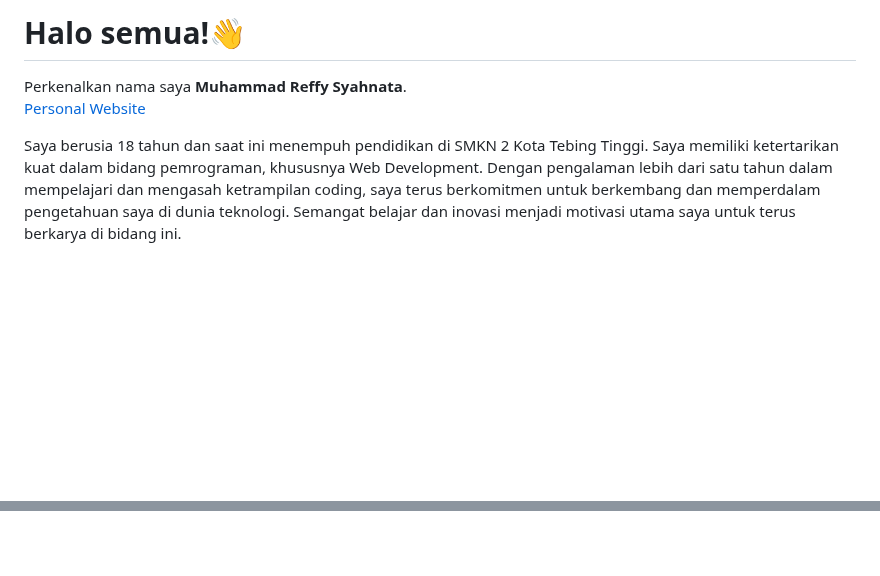
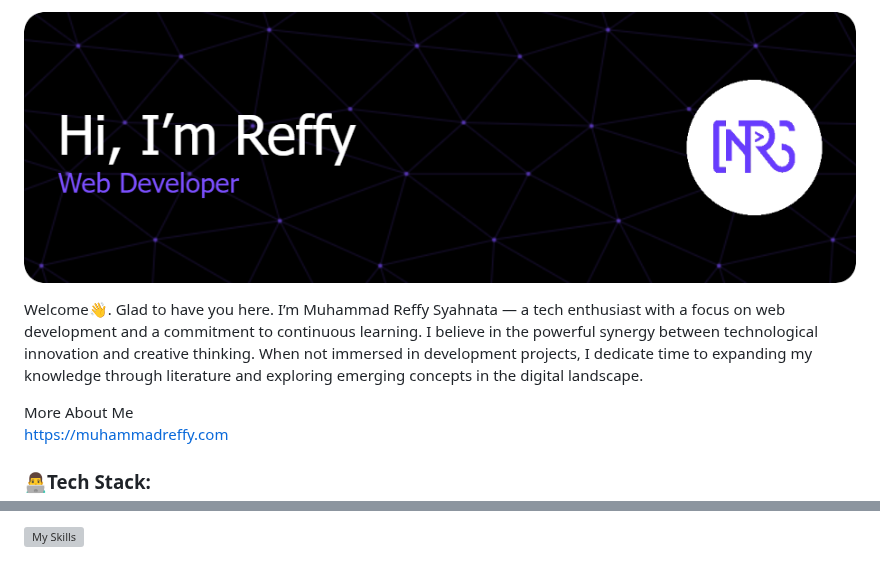
Before and after one commit to muhammadreffy/muhammadreffy, a Markdown page: README.md, 2 parts joined by grey strips. Drawn GitHub-style; pictures changed too: img/github-header-image.png (added); blank space fills up the shorter version; grey boxes are pictures that could not be loaded.

```diff
--- a/README.md
+++ b/README.md
@@ -1,11 +1,12 @@
-# Halo semua!👋
+![Muhammad Reffy](img/github-header-image.png)
 
-Perkenalkan nama saya **Muhammad Reffy Syahnata**. <br>
-<a href="https://muhammadreffy.my.id">
-  Personal Website
+Welcome👋. Glad to have you here. I’m Muhammad Reffy Syahnata — a tech enthusiast with a focus on web development and a commitment to continuous learning. I believe in the powerful synergy between technological innovation and creative thinking. When not immersed in development projects, I dedicate time to expanding my knowledge through literature and exploring emerging concepts in the digital landscape.
+
+More About Me
+<br/>
+<a href="https://muhammadreffy.com">
+https://muhammadreffy.com
 </a>
 
-Saya berusia 18 tahun dan saat ini menempuh pendidikan di SMKN 2 Kota Tebing Tinggi.
-Saya memiliki ketertarikan kuat dalam bidang pemrograman, khususnya Web Development.
-Dengan pengalaman lebih dari satu tahun dalam mempelajari dan mengasah ketrampilan coding, saya terus berkomitmen untuk berkembang dan memperdalam pengetahuan saya di dunia teknologi. Semangat belajar dan inovasi menjadi motivasi utama saya untuk terus berkarya di bidang ini.
+### 👨‍💻Tech Stack:
 
@@ -34,14 +13 @@ Dengan pengalaman lebih dari satu tahun dalam mempelajari dan mengasah ketrampil
-<!--
-**muhammadreffy/muhammadreffy** is a ✨ _special_ ✨ repository because its `README.md` (this file) appears on your GitHub profile.
-
-Here are some ideas to get you started:
-
-- 🔭 I’m currently working on ...
-- 🌱 I’m currently learning ...
-- 👯 I’m looking to collaborate on ...
-- 🤔 I’m looking for help with ...
-- 💬 Ask me about ...
-- 📫 How to reach me: ...
-- 😄 Pronouns: ...
-- ⚡ Fun fact: ...
--->
+[![My Skills](https://skillicons.dev/icons?i=html,css,js,bootstrap,tailwind,php,nodejs,react,laravel,express&perline=5)](https://skillicons.dev)
```
Also changed, not shown: other parts of README.md (+0 -22 lines).
